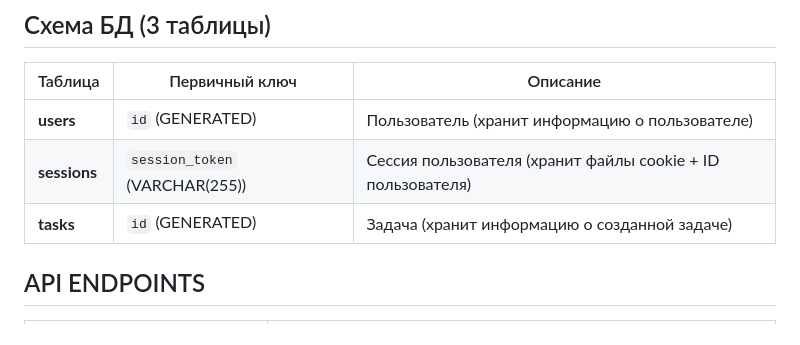
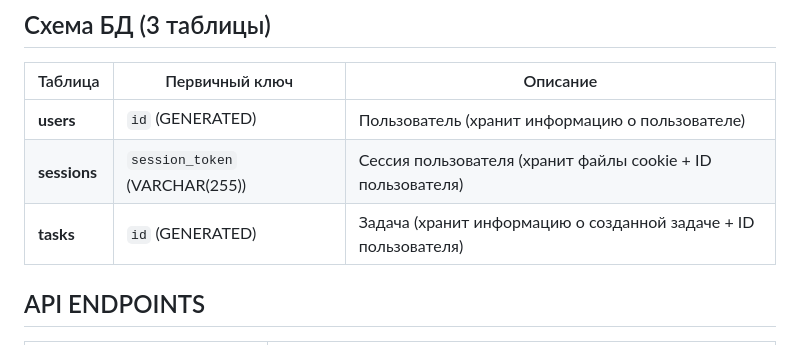
Before and after one commit to shitaiv1ck/todolist, a Markdown page: readme.md, the part around the change. Rendered like a GitHub page.

```diff
--- a/readme.md
+++ b/readme.md
@@ -80,7 +80,7 @@ todolist
 | -----------------  | ------------------------------ | ----------------------------------------------------------- |
 | **users**          | `id` (GENERATED)               | Пользователь (хранит информацию о пользователе)             |
 | **sessions**       | `session_token` (VARCHAR(255)) | Сессия пользователя (хранит файлы cookie + ID пользователя) |
-| **tasks**          | `id` (GENERATED)               | Задача (хранит информацию о созданной задаче)               |
+| **tasks**          | `id` (GENERATED)               | Задача (хранит информацию о созданной задаче + ID пользователя) |
 
 ## API ENDPOINTS
 
```
